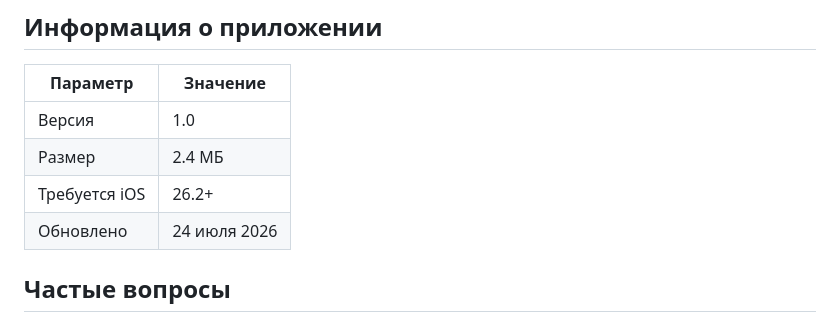
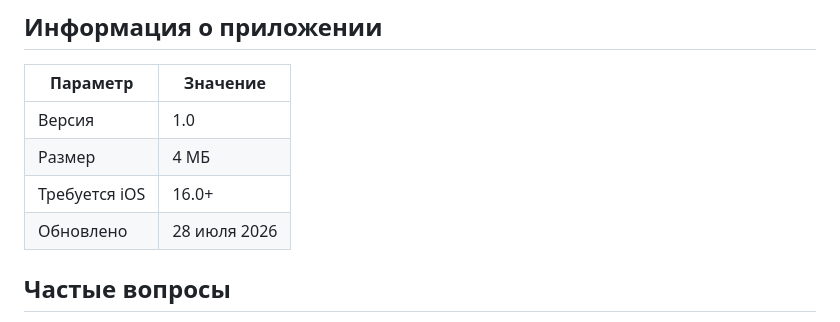
Before and after one commit to nijat7778889/NijatMessenger, a Markdown page: README.md, the part around the change. Rendered like a GitHub page.

```diff
--- a/README.md
+++ b/README.md
@@ -31,9 +31,9 @@
 | Параметр       | Значение |
 |----------------|----------|
 | Версия         | 1.0 |
-| Размер         | 2.4 МБ |
-| Требуется iOS  | 26.2+ |
-| Обновлено      | 24 июля 2026 |
+| Размер         | 4 МБ |
+| Требуется iOS  | 16.0+ |
+| Обновлено      | 28 июля 2026 |
 
 ## Частые вопросы
 
```
